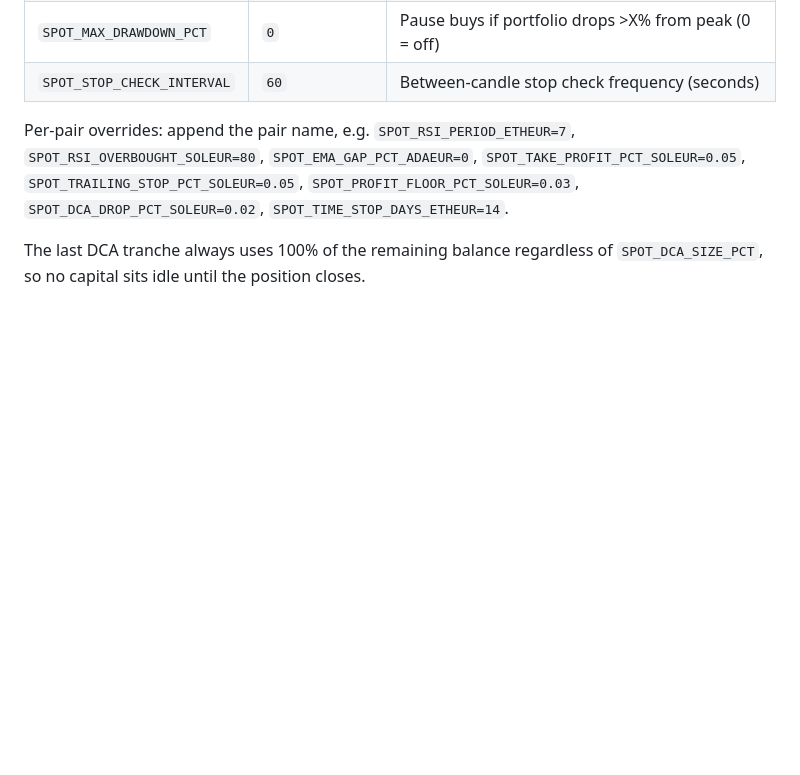
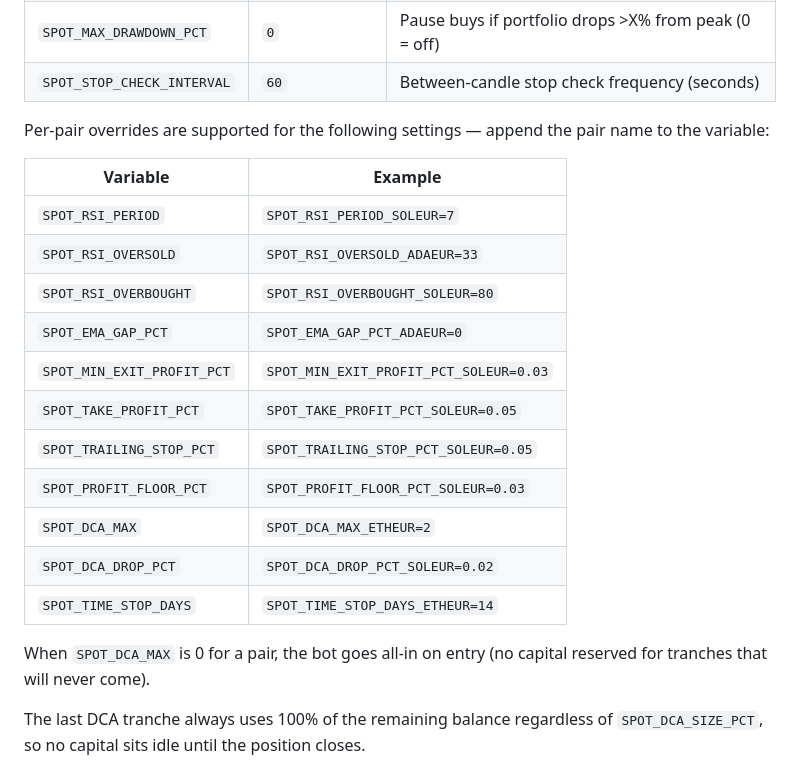
Before and after one commit to Noigralam/kairos-trader, a Markdown page: README.md, the part around the change. GitHub-like rendering; blank space fills up the shorter version.

Commit message:
Document all per-pair overrides in README
Co-Authored-By: Claude Sonnet 4.6 <noreply@anthropic.com>

```diff
--- a/README.md
+++ b/README.md
@@ -147,7 +147,23 @@ See `.env.example` for the full annotated list. Key settings:
 | `SPOT_MAX_DRAWDOWN_PCT` | `0` | Pause buys if portfolio drops >X% from peak (0 = off) |
 | `SPOT_STOP_CHECK_INTERVAL` | `60` | Between-candle stop check frequency (seconds) |
 
-Per-pair overrides: append the pair name, e.g. `SPOT_RSI_PERIOD_ETHEUR=7`, `SPOT_RSI_OVERBOUGHT_SOLEUR=80`, `SPOT_EMA_GAP_PCT_ADAEUR=0`, `SPOT_TAKE_PROFIT_PCT_SOLEUR=0.05`, `SPOT_TRAILING_STOP_PCT_SOLEUR=0.05`, `SPOT_PROFIT_FLOOR_PCT_SOLEUR=0.03`, `SPOT_DCA_DROP_PCT_SOLEUR=0.02`, `SPOT_TIME_STOP_DAYS_ETHEUR=14`.
+Per-pair overrides are supported for the following settings — append the pair name to the variable:
+
+| Variable | Example |
+|---|---|
+| `SPOT_RSI_PERIOD` | `SPOT_RSI_PERIOD_SOLEUR=7` |
+| `SPOT_RSI_OVERSOLD` | `SPOT_RSI_OVERSOLD_ADAEUR=33` |
+| `SPOT_RSI_OVERBOUGHT` | `SPOT_RSI_OVERBOUGHT_SOLEUR=80` |
+| `SPOT_EMA_GAP_PCT` | `SPOT_EMA_GAP_PCT_ADAEUR=0` |
+| `SPOT_MIN_EXIT_PROFIT_PCT` | `SPOT_MIN_EXIT_PROFIT_PCT_SOLEUR=0.03` |
+| `SPOT_TAKE_PROFIT_PCT` | `SPOT_TAKE_PROFIT_PCT_SOLEUR=0.05` |
+| `SPOT_TRAILING_STOP_PCT` | `SPOT_TRAILING_STOP_PCT_SOLEUR=0.05` |
+| `SPOT_PROFIT_FLOOR_PCT` | `SPOT_PROFIT_FLOOR_PCT_SOLEUR=0.03` |
+| `SPOT_DCA_MAX` | `SPOT_DCA_MAX_ETHEUR=2` |
+| `SPOT_DCA_DROP_PCT` | `SPOT_DCA_DROP_PCT_SOLEUR=0.02` |
+| `SPOT_TIME_STOP_DAYS` | `SPOT_TIME_STOP_DAYS_ETHEUR=14` |
+
+When `SPOT_DCA_MAX` is 0 for a pair, the bot goes all-in on entry (no capital reserved for tranches that will never come).
 
 The last DCA tranche always uses 100% of the remaining balance regardless of `SPOT_DCA_SIZE_PCT`, so no capital sits idle until the position closes.
 
```
